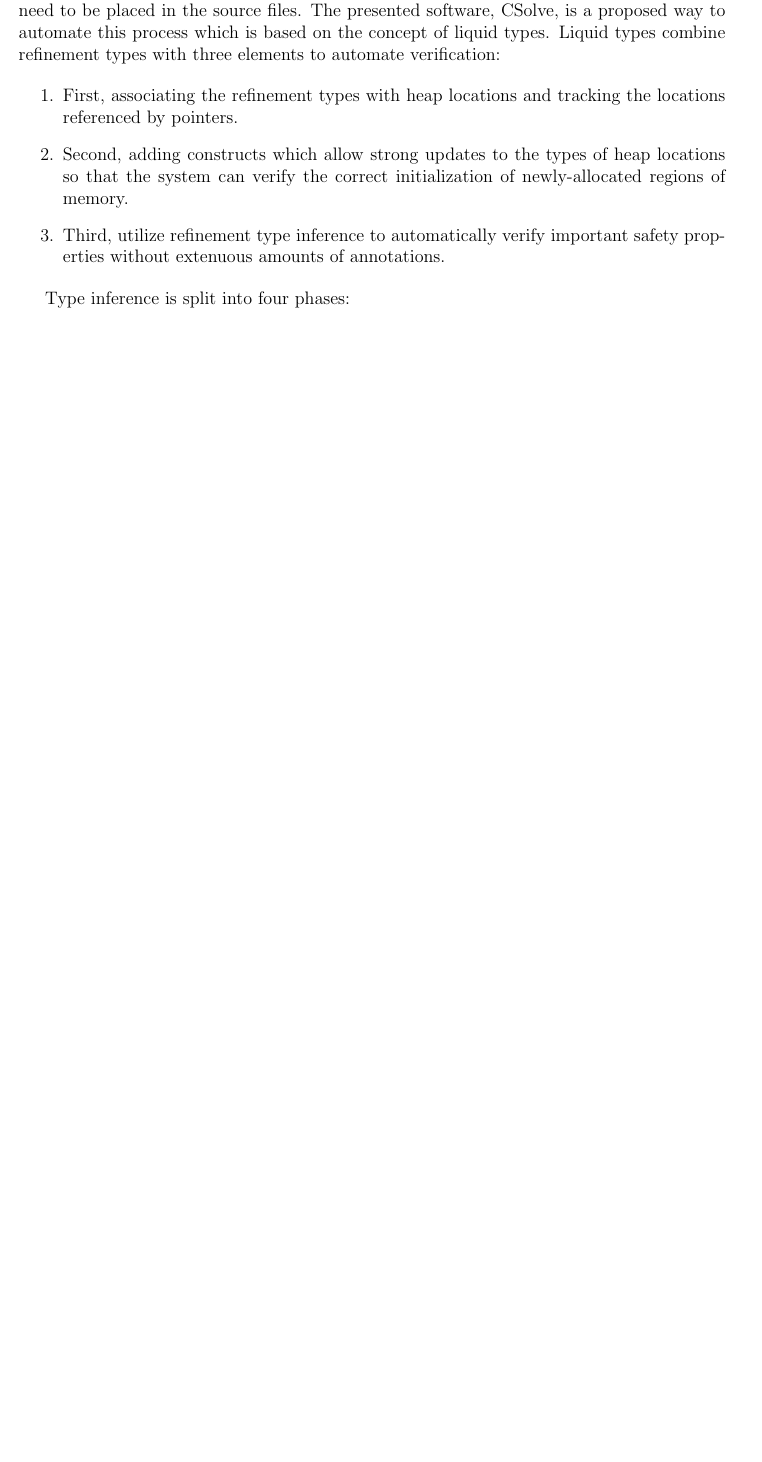
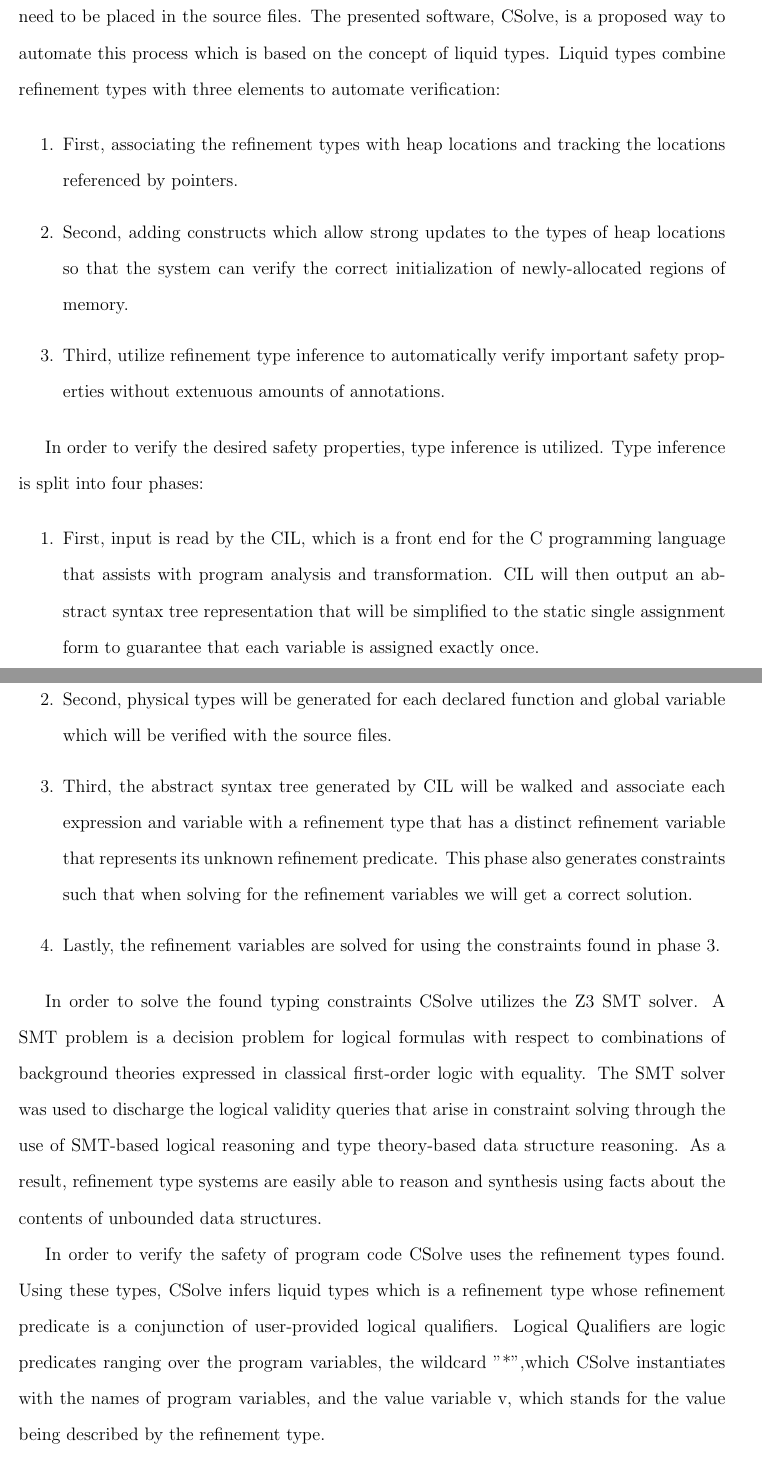
Before and after one commit to dmcquillan314/cs421, a LaTeX document (project/liquid_types/liquid-types.tex): part of the page before the commit and two parts of pages 1 and 2 of 3 after it, the two joined at a grey line, cut so that both start at the same text, the shorter picture padded with empty space. Compiled offline with pdfLaTeX.

Commit message:
Add draft writeup for liquid types article

```diff
--- a/project/liquid_types/liquid-types.tex
+++ b/project/liquid_types/liquid-types.tex
@@ -4,6 +4,7 @@
 %\usepackage{algpseudocode}
 \usepackage{graphicx,amssymb,amsmath}
 \usepackage{epstopdf}
+\usepackage{setspace}
 \sloppy
 
 \oddsidemargin 0in
@@ -30,9 +33,16 @@ Current implementations of verification rely on a large amount of annotations th
 \end{enumerate}
 
 % Architecture, use and availability
-Type inference is split into four phases:
+
+In order to verify the desired safety properties, type inference is utilized. Type inference is split into four phases:
 
 \begin{enumerate}
-
+	\item First, input is read by the CIL, which is a front end for the C programming language that assists with program analysis and transformation. CIL will then output an abstract syntax tree representation that will be simplified to the static single assignment form to guarantee that each variable is assigned exactly once.
+	\item Second, physical types will be generated for each declared function and global variable which will be verified with the source files.
+	\item Third, the abstract syntax tree generated by CIL will be walked and associate each expression and variable with a refinement type that has a distinct refinement variable that represents its unknown refinement predicate.  This phase also generates constraints such that when solving for the refinement variables we will get a correct solution.
+	\item Lastly, the refinement variables are solved for using the constraints found in phase 3.
 \end{enumerate}
 
+In order to solve the found typing constraints CSolve utilizes the Z3 SMT solver.  A SMT problem is a decision problem for logical formulas with respect to combinations of background theories expressed in classical first-order logic with equality. The SMT solver was used to discharge the logical validity queries that arise in constraint solving through the use of SMT-based logical reasoning and type theory-based data structure reasoning. As a result, refinement type systems are easily able to reason and synthesis using facts about the contents of unbounded data structures.
+
+In order to verify the safety of program code CSolve uses the refinement types found. Using these types, CSolve infers liquid types which is a refinement type whose refinement predicate is a conjunction of user-provided logical qualifiers. Logical Qualifiers are logic predicates ranging over the program variables, the wildcard "*",which CSolve instantiates with the names of program variables, and the value variable v, which stands for the value being described by the refinement type.
```
Also changed, not shown: project/liquid_types/liquid-types.tex (8 more changed lines), 1 other file.
